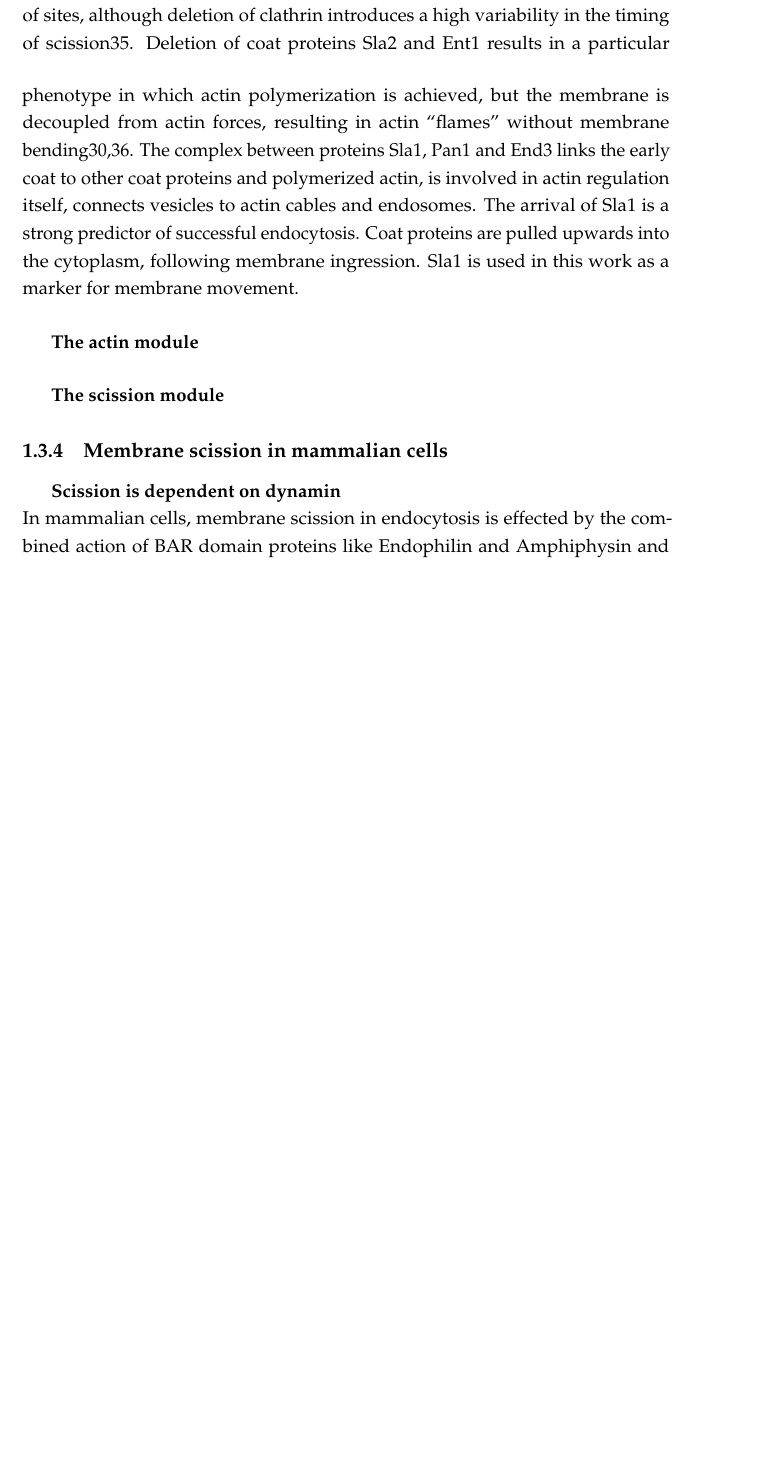
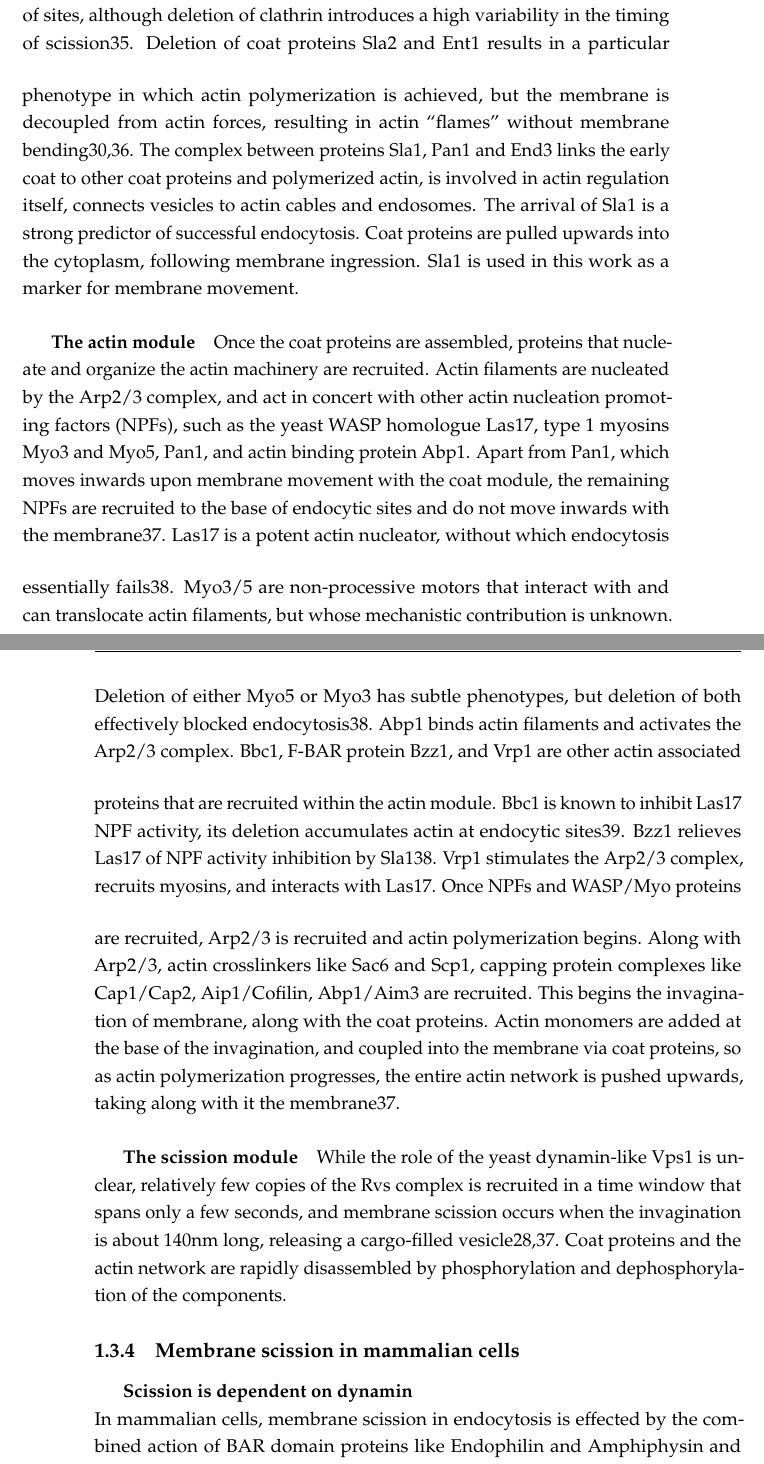
Before and after one commit to deepikaamenon/thesis_2021, a LaTeX thesis (main.tex, which reads Chapters/Intro.tex): part of page 22 of 31 before the commit and two parts of pages 22 and 23 of 31 after it, the two joined at a grey line, cut so that both start at the same text, the shorter picture padded with empty space. Compiled offline with pdfLaTeX.

Commit message:
txs auto checkin

```diff
--- a/Chapters/Intro.tex
+++ b/Chapters/Intro.tex
@@ -45,7 +45,16 @@ CME in yeast involves the recruitment, interaction, and disassembly of over fift
 		Deletion of coat proteins Sla2 and Ent1 results in a particular phenotype in which actin polymerization is achieved, but the membrane is decoupled from actin forces, resulting in actin “flames” without membrane bending30,36. The complex between proteins Sla1, Pan1 and End3 links the early coat to other coat proteins and polymerized actin, is involved in actin regulation itself, connects vesicles to actin cables and endosomes. The arrival of Sla1 is a strong predictor of successful endocytosis. Coat proteins are pulled upwards into the cytoplasm, following membrane ingression. Sla1 is used in this work as a marker for membrane movement.
 
 		\subparagraph{The actin module}
+		Once the coat proteins are assembled, proteins that nucleate and organize the actin machinery are recruited. Actin filaments are nucleated by the Arp2/3 complex, and act in concert with other actin nucleation promoting factors (NPFs), such as the yeast WASP homologue Las17, type 1 myosins Myo3 and Myo5, Pan1, and actin binding protein Abp1. Apart from Pan1, which moves inwards upon membrane movement with the coat module, the remaining NPFs are recruited to the base of endocytic sites and do not move inwards with the membrane37.
+			\vspace{5mm}
+		Las17 is a potent actin nucleator, without which endocytosis essentially fails38. Myo3/5 are non-processive motors that interact with and can translocate actin filaments, but whose mechanistic contribution is unknown. Deletion of either Myo5 or Myo3 has subtle phenotypes, but deletion of both effectively blocked endocytosis38. Abp1 binds actin filaments and activates the Arp2/3 complex.
+			\vspace{5mm}
+		Bbc1, F-BAR protein Bzz1, and Vrp1 are other actin associated proteins that are recruited within the actin module. Bbc1 is known to inhibit Las17 NPF activity, its deletion accumulates actin at endocytic sites39. Bzz1 relieves Las17 of NPF activity inhibition by Sla138. Vrp1 stimulates the Arp2/3 complex, recruits myosins, and interacts with Las17.
+		\vspace{5mm}
+		Once NPFs and WASP/Myo proteins are recruited, Arp2/3 is recruited and actin polymerization begins. Along with Arp2/3, actin crosslinkers like Sac6 and Scp1, capping protein complexes like Cap1/Cap2, Aip1/Cofilin, Abp1/Aim3 are recruited. This begins the invagination of membrane, along with the coat proteins. Actin monomers are added at the base of the invagination, and coupled into the membrane via coat proteins, so as actin polymerization progresses, the entire actin network is pushed upwards, taking along with it the membrane37.
+
 		\subparagraph{The scission module}
+		While the role of the yeast dynamin-like Vps1 is unclear, relatively few copies of the Rvs complex is recruited in a time window that spans only a few seconds, and membrane scission occurs when the invagination is about 140nm long, releasing a cargo-filled vesicle28,37. Coat proteins and the actin network are rapidly disassembled by phosphorylation and dephosphorylation of the components.
 
 
 	\subsection{Membrane scission in mammalian cells}
```
